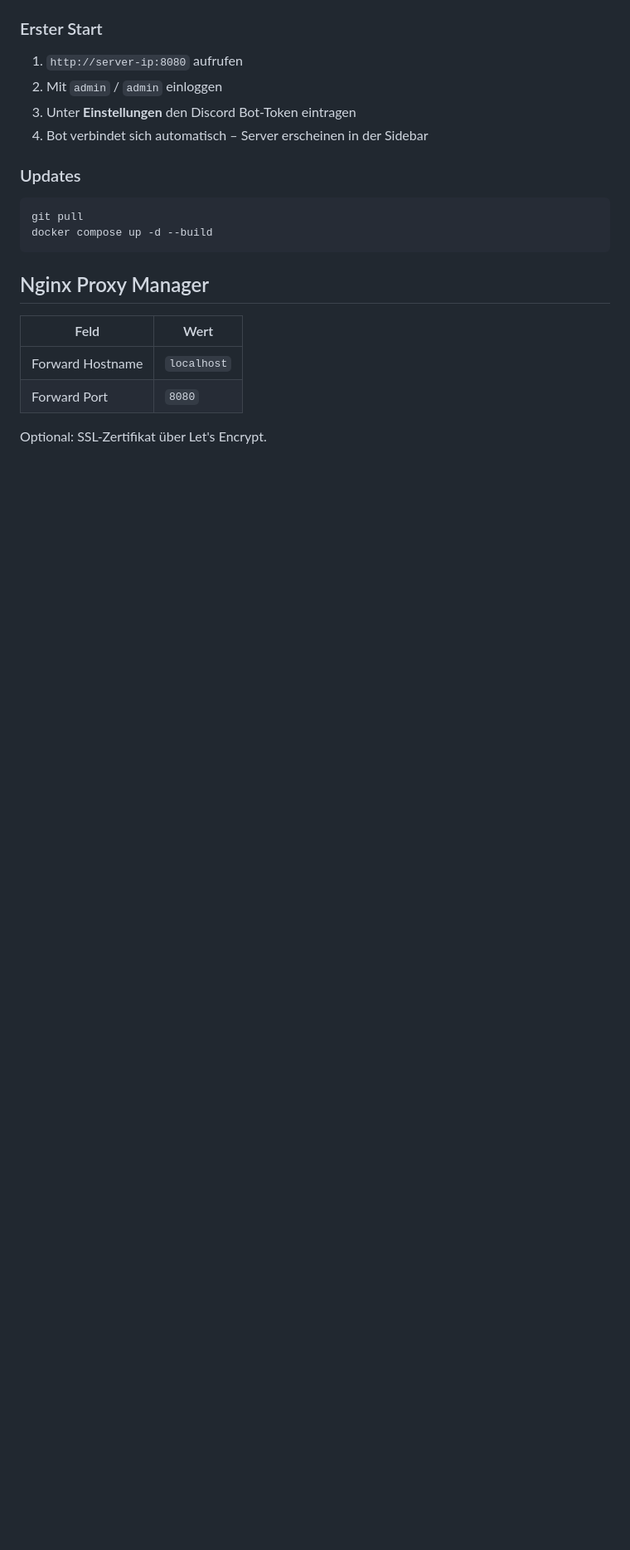
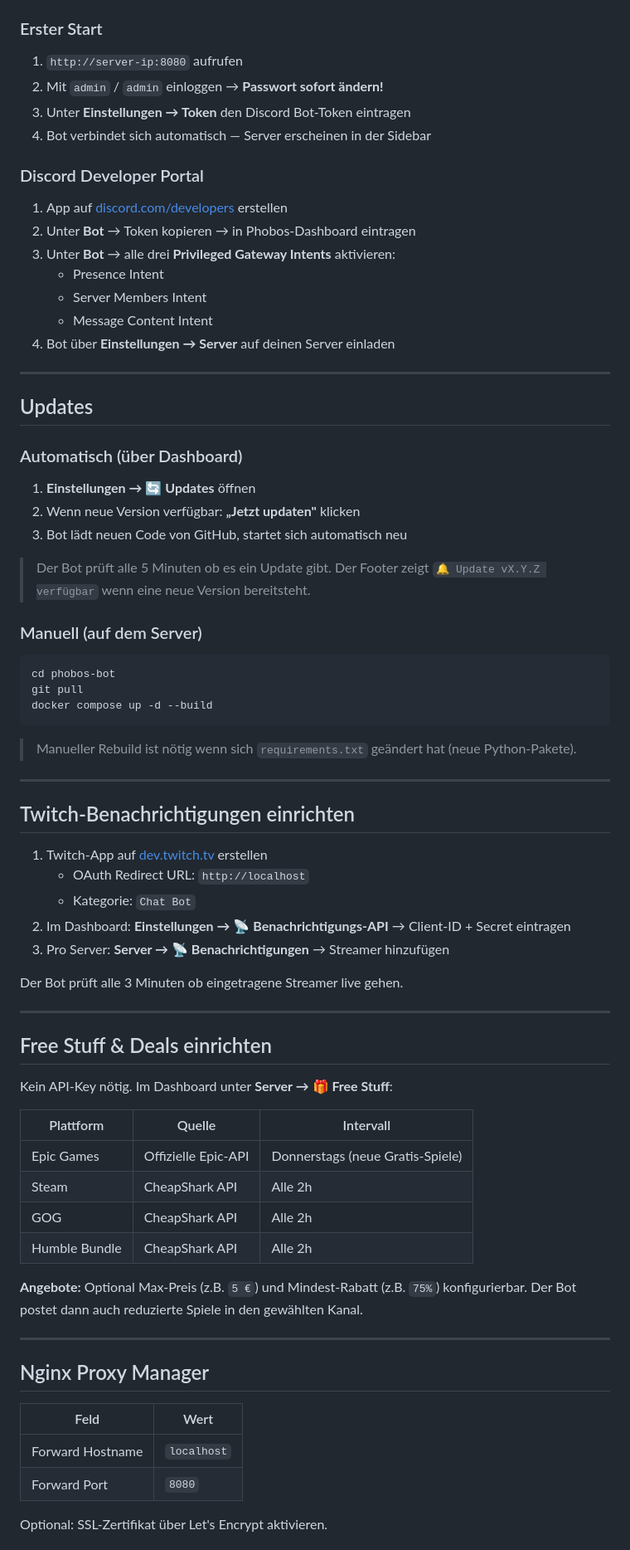
Before and after one commit to LucyWolf/phobos-bot, a Markdown page: README.md, the part around one of its changes. Shown at 83% size. Drawn GitHub-style; blank space fills up the shorter version.

````diff
--- a/README.md
+++ b/README.md
@@ -41,16 +60,70 @@ Das Dashboard ist dann auf Port `8080` erreichbar.
 ### Erster Start
 
 1. `http://server-ip:8080` aufrufen
-2. Mit `admin` / `admin` einloggen
-3. Unter **Einstellungen** den Discord Bot-Token eintragen
-4. Bot verbindet sich automatisch – Server erscheinen in der Sidebar
+2. Mit `admin` / `admin` einloggen → **Passwort sofort ändern!**
+3. Unter **Einstellungen → Token** den Discord Bot-Token eintragen
+4. Bot verbindet sich automatisch — Server erscheinen in der Sidebar
 
-### Updates
+### Discord Developer Portal
+
+1. App auf [discord.com/developers](https://discord.com/developers/applications) erstellen
+2. Unter **Bot** → Token kopieren → in Phobos-Dashboard eintragen
+3. Unter **Bot** → alle drei **Privileged Gateway Intents** aktivieren:
+   - Presence Intent
+   - Server Members Intent
+   - Message Content Intent
+4. Bot über **Einstellungen → Server** auf deinen Server einladen
+
+---
+
+## Updates
+
+### Automatisch (über Dashboard)
+
+1. **Einstellungen → 🔄 Updates** öffnen
+2. Wenn neue Version verfügbar: **„Jetzt updaten"** klicken
+3. Bot lädt neuen Code von GitHub, startet sich automatisch neu
+
+> Der Bot prüft alle 5 Minuten ob es ein Update gibt. Der Footer zeigt `🔔 Update vX.Y.Z verfügbar` wenn eine neue Version bereitsteht.
+
+### Manuell (auf dem Server)
 
 ```bash
+cd phobos-bot
 git pull
 docker compose up -d --build
 ```
+
+> Manueller Rebuild ist nötig wenn sich `requirements.txt` geändert hat (neue Python-Pakete).
+
+---
+
+## Twitch-Benachrichtigungen einrichten
+
+1. Twitch-App auf [dev.twitch.tv](https://dev.twitch.tv/console/apps/create) erstellen
+   - OAuth Redirect URL: `http://localhost`
+   - Kategorie: `Chat Bot`
+2. Im Dashboard: **Einstellungen → 📡 Benachrichtigungs-API** → Client-ID + Secret eintragen
+3. Pro Server: **Server → 📡 Benachrichtigungen** → Streamer hinzufügen
+
+Der Bot prüft alle 3 Minuten ob eingetragene Streamer live gehen.
+
+---
+
+## Free Stuff & Deals einrichten
+
+Kein API-Key nötig. Im Dashboard unter **Server → 🎁 Free Stuff**:
+
+| Plattform | Quelle | Intervall |
+|---|---|---|
+| Epic Games | Offizielle Epic-API | Donnerstags (neue Gratis-Spiele) |
+| Steam | CheapShark API | Alle 2h |
+| GOG | CheapShark API | Alle 2h |
+| Humble Bundle | CheapShark API | Alle 2h |
+
+**Angebote:** Optional Max-Preis (z.B. `5 €`) und Mindest-Rabatt (z.B. `75%`) konfigurierbar. Der Bot postet dann auch reduzierte Spiele in den gewählten Kanal.
+
+---
 
 ## Nginx Proxy Manager
 
@@ -59,5 +132,5 @@ docker compose up -d --build
 | Forward Hostname | `localhost` |
 | Forward Port | `8080` |
 
-Optional: SSL-Zertifikat über Let's Encrypt.
+Optional: SSL-Zertifikat über Let's Encrypt aktivieren.
 
````
Also changed, not shown: other parts of README.md (+55 -34 lines).
